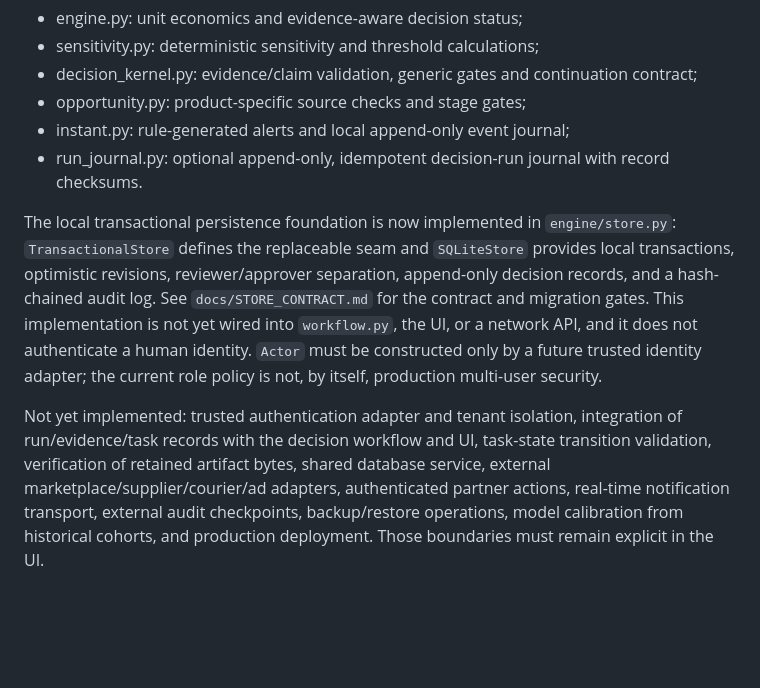
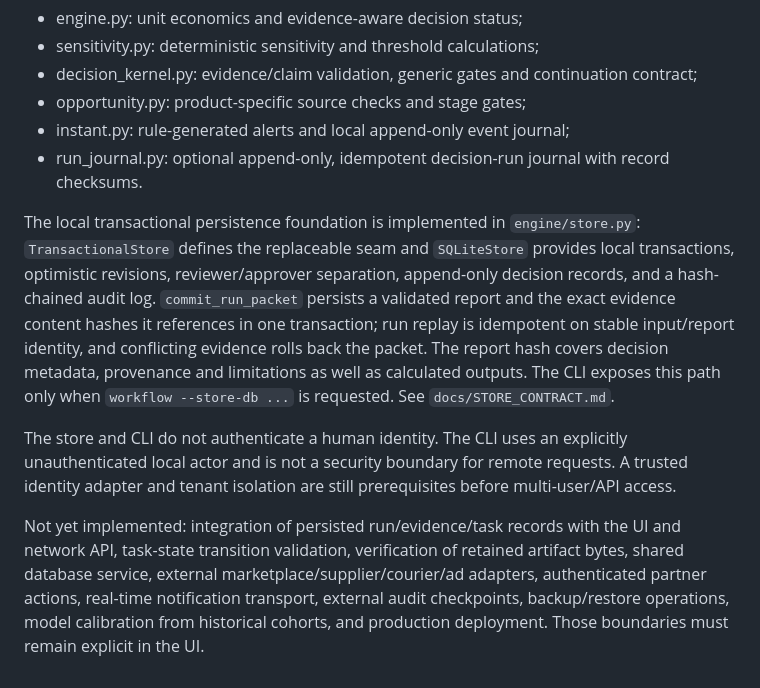
Before and after one commit to Loofy147/Medad, a Markdown page: docs/OPERATING_METHOD.md, the part around the change. GitHub-like rendering; blank space fills up the shorter version.

Commit message:
docs: describe atomic run persistence and hash validation

```diff
--- a/docs/OPERATING_METHOD.md
+++ b/docs/OPERATING_METHOD.md
@@ -163,6 +163,8 @@ Implemented as standard-library Python modules:
 - instant.py: rule-generated alerts and local append-only event journal;
 - run_journal.py: optional append-only, idempotent decision-run journal with record checksums.
 
-The local transactional persistence foundation is now implemented in `engine/store.py`: `TransactionalStore` defines the replaceable seam and `SQLiteStore` provides local transactions, optimistic revisions, reviewer/approver separation, append-only decision records, and a hash-chained audit log. See `docs/STORE_CONTRACT.md` for the contract and migration gates. This implementation is not yet wired into `workflow.py`, the UI, or a network API, and it does not authenticate a human identity. `Actor` must be constructed only by a future trusted identity adapter; the current role policy is not, by itself, production multi-user security.
+The local transactional persistence foundation is implemented in `engine/store.py`: `TransactionalStore` defines the replaceable seam and `SQLiteStore` provides local transactions, optimistic revisions, reviewer/approver separation, append-only decision records, and a hash-chained audit log. `commit_run_packet` persists a validated report and the exact evidence content hashes it references in one transaction; run replay is idempotent on stable input/report identity, and conflicting evidence rolls back the packet. The report hash covers decision metadata, provenance and limitations as well as calculated outputs. The CLI exposes this path only when `workflow --store-db ...` is requested. See `docs/STORE_CONTRACT.md`.
 
-Not yet implemented: trusted authentication adapter and tenant isolation, integration of run/evidence/task records with the decision workflow and UI, task-state transition validation, verification of retained artifact bytes, shared database service, external marketplace/supplier/courier/ad adapters, authenticated partner actions, real-time notification transport, external audit checkpoints, backup/restore operations, model calibration from historical cohorts, and production deployment. Those boundaries must remain explicit in the UI.
+The store and CLI do not authenticate a human identity. The CLI uses an explicitly unauthenticated local actor and is not a security boundary for remote requests. A trusted identity adapter and tenant isolation are still prerequisites before multi-user/API access.
+
+Not yet implemented: integration of persisted run/evidence/task records with the UI and network API, task-state transition validation, verification of retained artifact bytes, shared database service, external marketplace/supplier/courier/ad adapters, authenticated partner actions, real-time notification transport, external audit checkpoints, backup/restore operations, model calibration from historical cohorts, and production deployment. Those boundaries must remain explicit in the UI.
```
